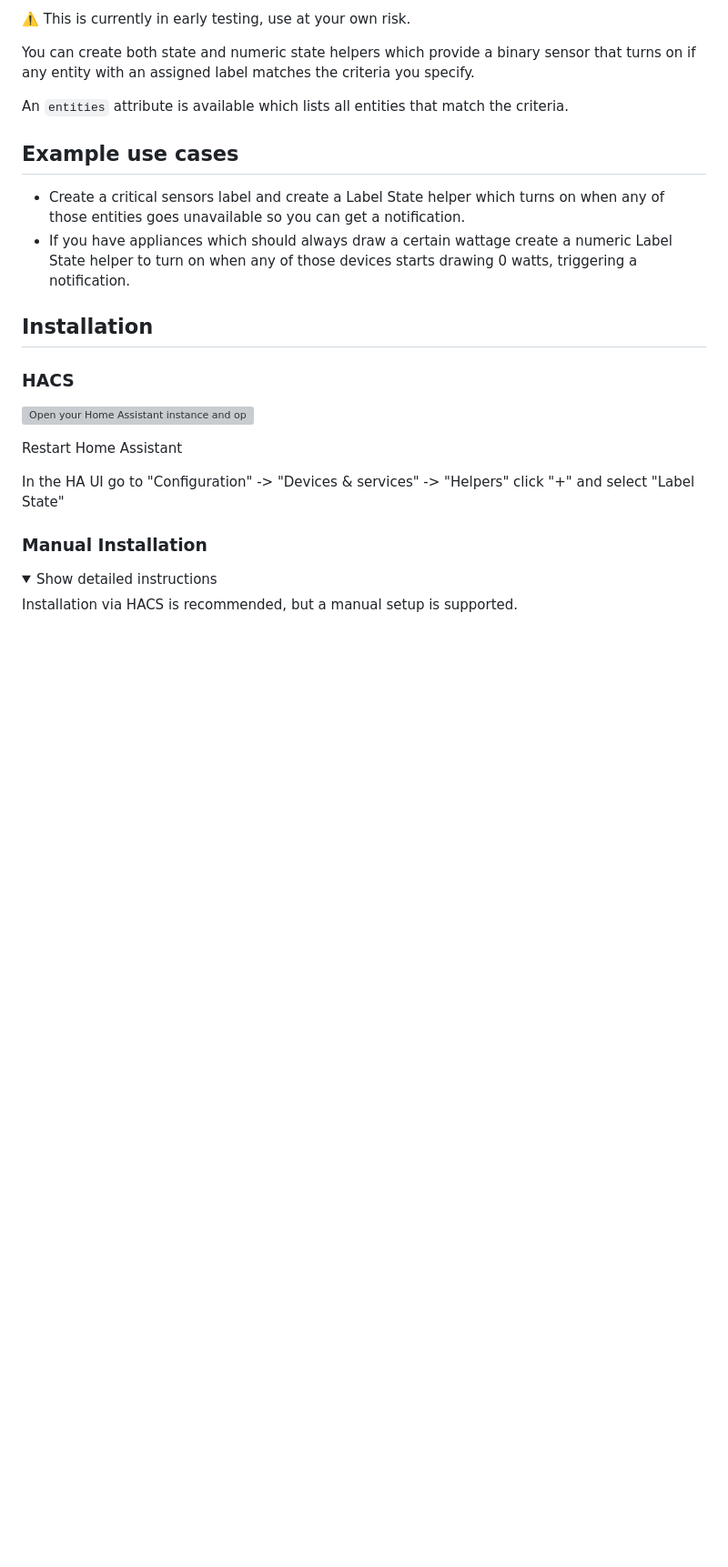
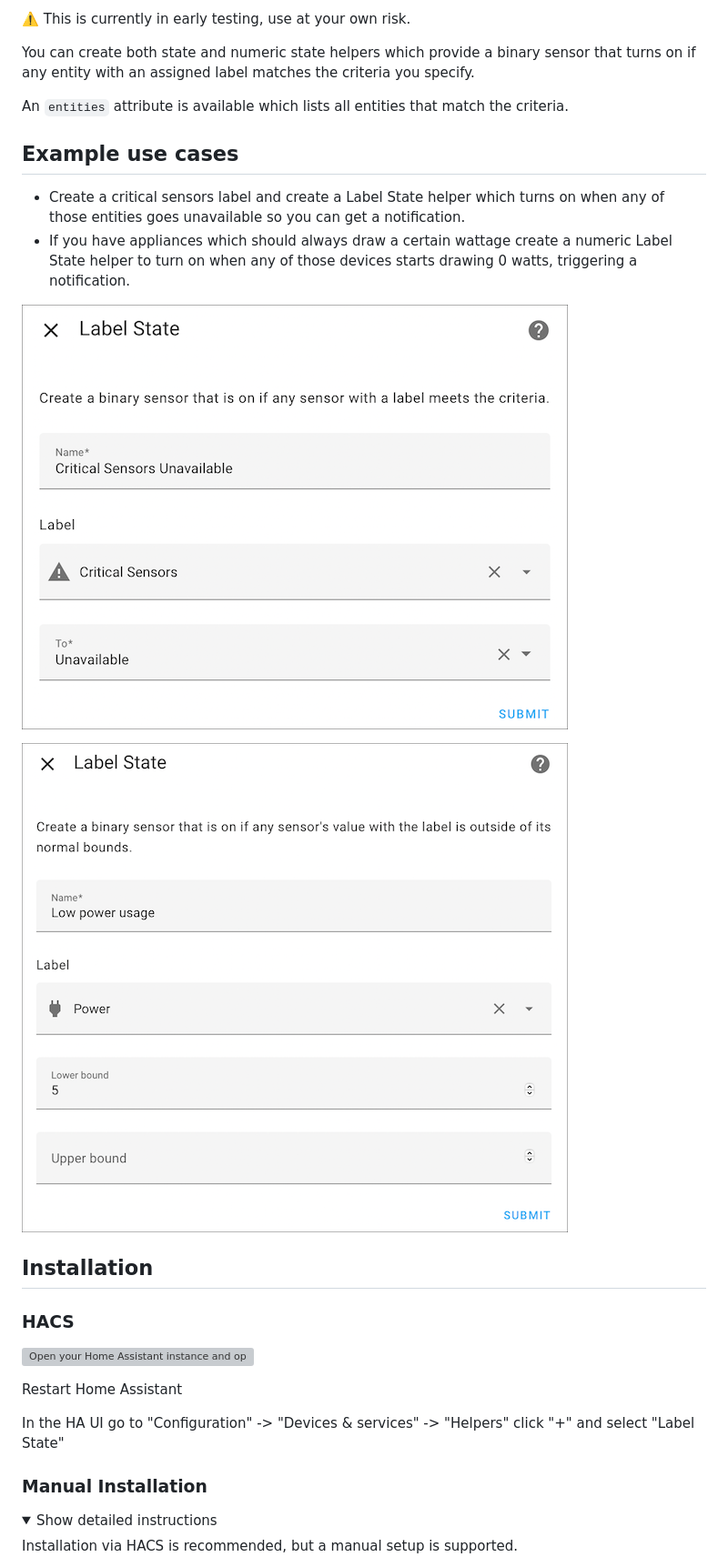
Before and after one commit to andrew-codechimp/HA-Label-State, a Markdown page: README.md, the part around the change. Shown at 91% size. Drawn GitHub-style; pictures changed too: images/label_state.png (added), images/label_state_numeric.png (added); folded sections open; blank space fills up the shorter version; grey boxes are pictures that could not be loaded.

Commit message:
Add images

```diff
--- a/README.md
+++ b/README.md
@@ -18,6 +18,10 @@ An `entities` attribute is available which lists all entities that match the cri
 
 - Create a critical sensors label and create a Label State helper which turns on when any of those entities goes unavailable so you can get a notification.
 - If you have appliances which should always draw a certain wattage create a numeric Label State helper to turn on when any of those devices starts drawing 0 watts, triggering a notification.
+
+![Helper State](https://raw.githubusercontent.com/andrew-codechimp/ha-label-state/main/images/label_state.png "Helper Label State")
+
+![Helper Numeric](https://raw.githubusercontent.com/andrew-codechimp/ha-label-state/main/images/label_state_numeric.png "Helper Label Numeric State")
 
 ## Installation
 
```
Also changed, not shown: images/action-reset.png (deleted), images/helper-create.png (deleted).
